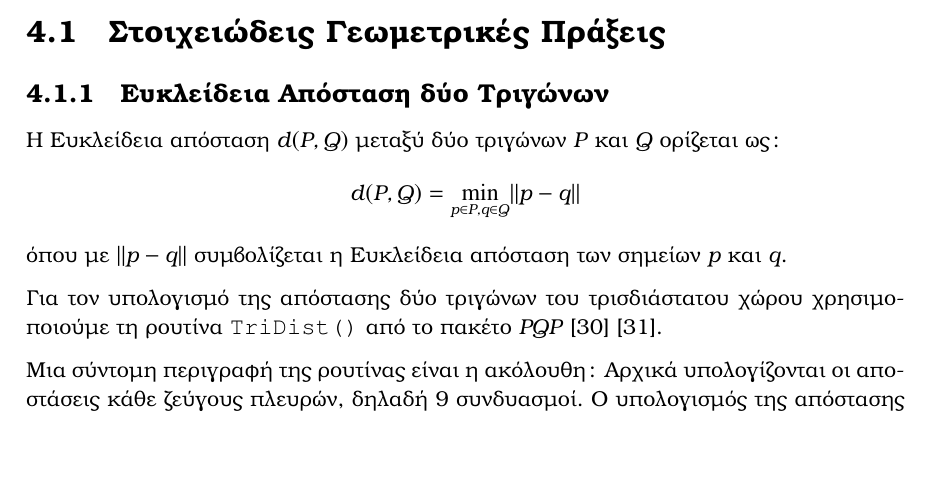
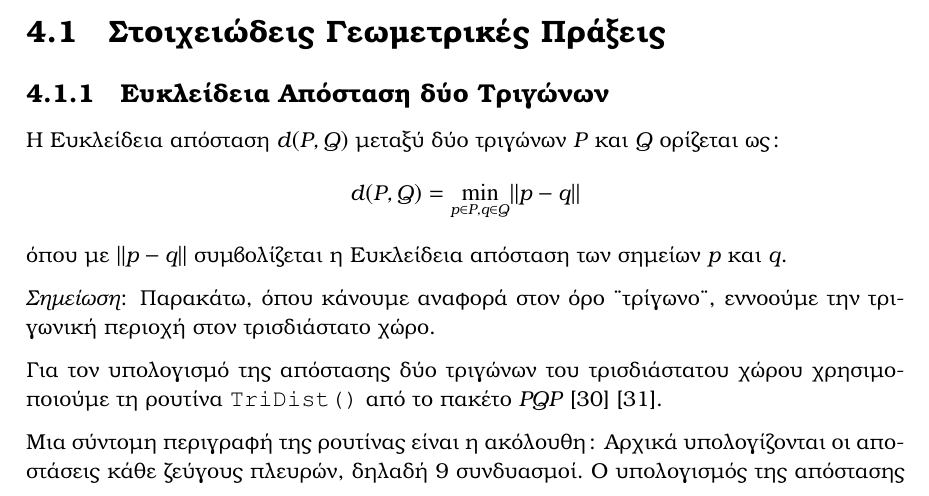
Before and after one commit to karelispanagiotis/mesh_to_mesh_distance, a LaTeX thesis (report/DOCUMENT/main.tex, which reads report/DOCUMENT/chapter_methodology.tex): part of page 27 of 61, cut so that both start at the same text, the shorter picture padded with empty space. Compiled offline with pdfLaTeX.

Commit message:
added a clarification note about 3D triangles

```diff
--- a/report/DOCUMENT/chapter_methodology.tex
+++ b/report/DOCUMENT/chapter_methodology.tex
@@ -28,6 +28,9 @@
 \[ d(P,Q) = \min_{p \in P, q \in Q} \lVert p - q \rVert \]
 όπου με $\lVert p - q \rVert$ συμβολίζεται η Ευκλείδεια
 απόσταση των σημείων $p$ και $q$.
+
+\textit{Σημείωση}: Παρακάτω, όπου κάνουμε αναφορά στον όρο "τρίγωνο",
+εννοούμε την τριγωνική περιοχή στον τρισδιάστατο χώρο.
 
 Για τον υπολογισμό της απόστασης δύο τριγώνων του τρισδιάστατου χώρου
 χρησιμοποιούμε τη ρουτίνα \tl{\texttt{TriDist()}} από το πακέτο
```
